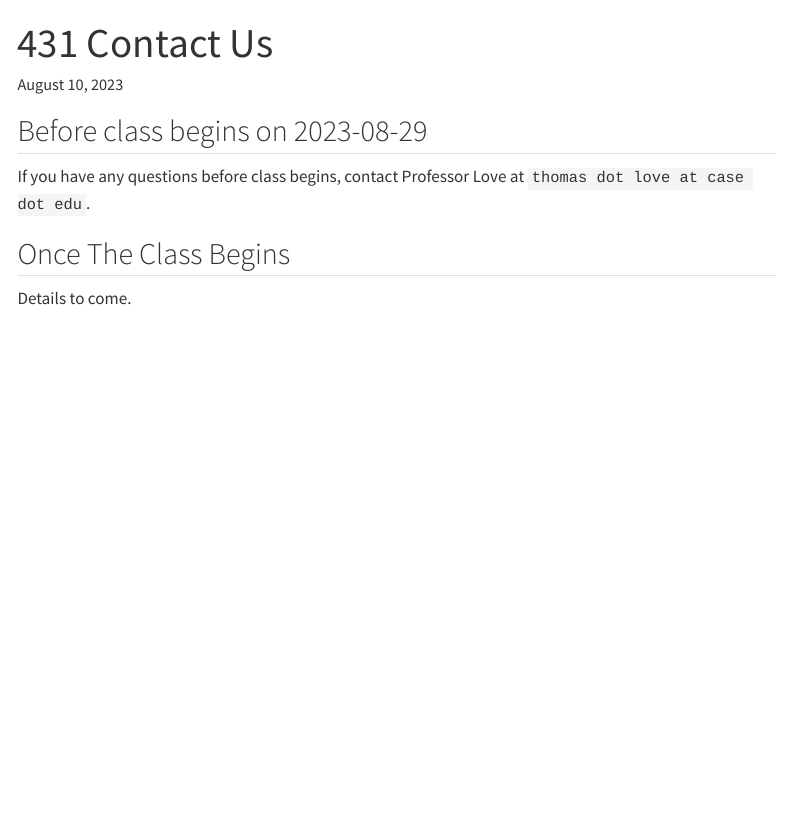
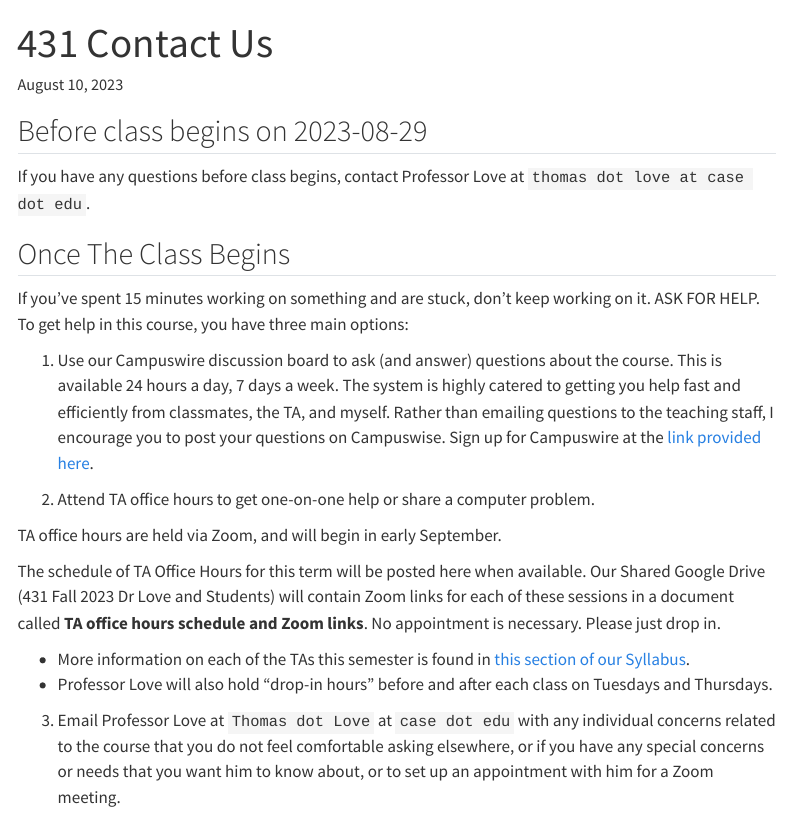
Before and after one commit to THOMASELOVE/431-2023, a Quarto document (contact.qmd): the page in a window 1100 px wide, from its top. Rendered offline with R 4.5, knitr and Pandoc in place of Quarto, with nearby package versions; menus at the side of the page are left out.

Commit message:
Update Contact Us

```diff
--- a/contact.qmd
+++ b/contact.qmd
@@ -9,4 +9,17 @@ If you have any questions before class begins, contact Professor Love at `thomas
 
 ## Once The Class Begins
 
-Details to come.
+If you’ve spent 15 minutes working on something and are stuck, don’t keep working on it. ASK FOR HELP. To get help in this course, you have three main options:
+
+1. Use our Campuswire discussion board to ask (and answer) questions about the course. This is available 24 hours a day, 7 days a week. The system is highly catered to getting you help fast and efficiently from classmates, the TA, and myself. Rather than emailing questions to the teaching staff, I encourage you to post your questions on Campuswise. Sign up for Campuswire at the [link provided here](campuswire.qmd).
+
+2. Attend TA office hours to get one-on-one help or share a computer problem.
+
+TA office hours are held via Zoom, and will begin in early September.
+
+The schedule of TA Office Hours for this term will be posted here when available. Our Shared Google Drive (431 Fall 2023 Dr Love and Students) will contain Zoom links for each of these sessions in a document called **TA office hours schedule and Zoom links**. No appointment is necessary. Please just drop in.
+
+- More information on each of the TAs this semester is found in [this section of our Syllabus](https://thomaselove.github.io/431-syllabus-2022/teaching-assistants.html).
+- Professor Love will also hold “drop-in hours” before and after each class on Tuesdays and Thursdays.
+
+3. Email Professor Love at `Thomas dot Love` at `case dot edu` with any individual concerns related to the course that you do not feel comfortable asking elsewhere, or if you have any special concerns or needs that you want him to know about, or to set up an appointment with him for a Zoom meeting.
```
Also changed, not shown: docs/search.json, 1 other file.
